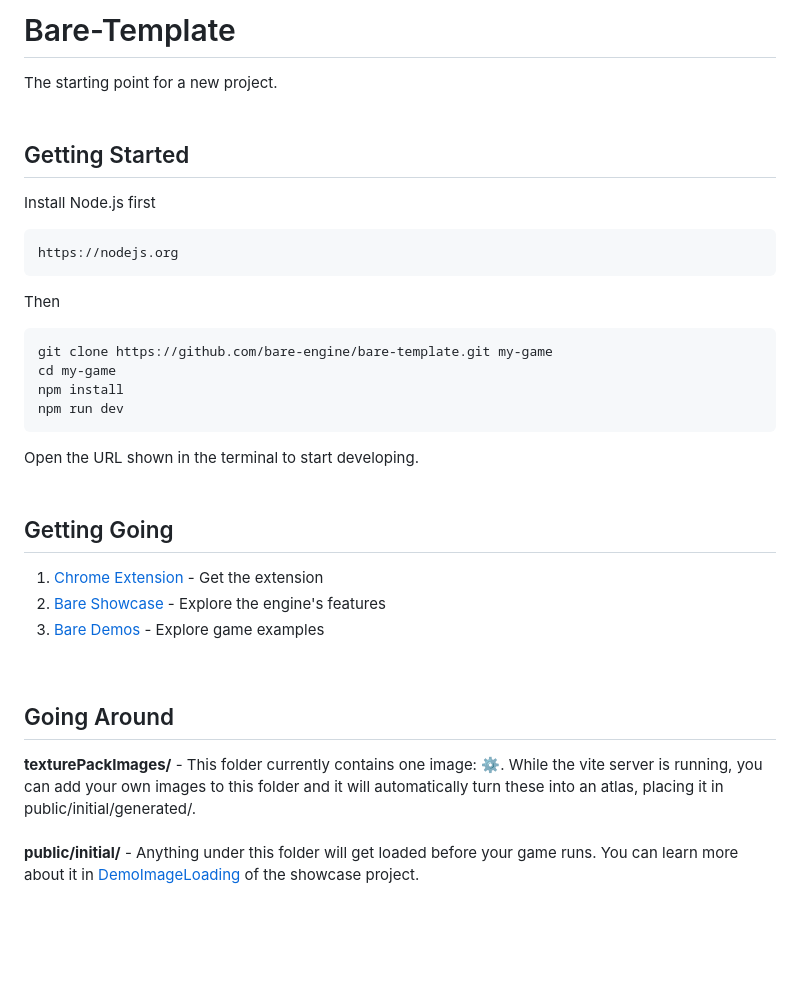
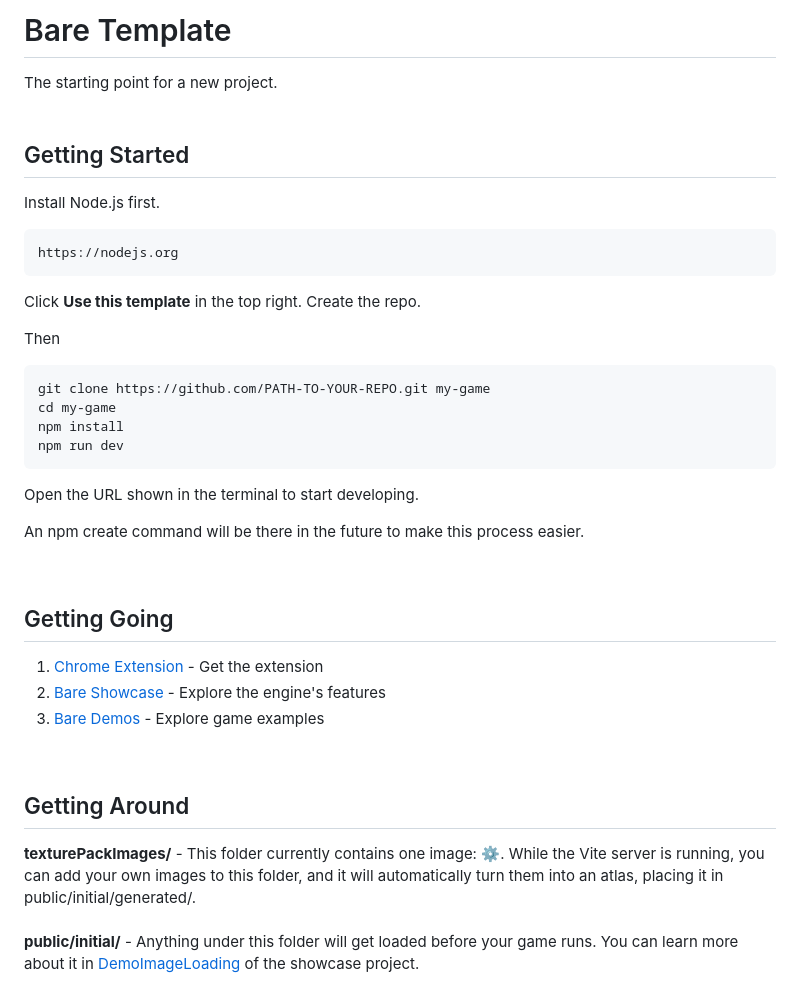
Before and after one commit to bare-engine/bare-template, a Markdown page: README.md, the part around one of its changes. Rendered like a GitHub page; blank space fills up the shorter version.

```diff
--- a/README.md
+++ b/README.md
@@ -1,4 +1,4 @@
-<h1>Bare-Template</h1>
+<h1>Bare Template</h1>
 The starting point for a new project.
 
 <br>
@@ -6,17 +6,20 @@ The starting point for a new project.
 
 <h2>Getting Started</h2>
 
-<p>Install Node.js first</p>
+<p>Install Node.js first.</p>
 
 <pre><code>https://nodejs.org</code></pre>
 
+Click <b>Use this template</b> in the top right. Create the repo.
 <p>Then</p>
-<pre><code>git clone https://github.com/bare-engine/bare-template.git my-game
+<pre><code>git clone https://github.com/PATH-TO-YOUR-REPO.git my-game
 cd my-game
 npm install
 npm run dev</code></pre>
 
 Open the URL shown in the terminal to start developing.
-<br><br>
+<p>An npm create command will be there in the future to make this process easier.</p>
+<br>
+
 <h2>Getting Going</h2>
 <ol>
@@ -25,8 +28,10 @@ Open the URL shown in the terminal to start developing.
     <li><a href="https://github.com/bare-engine/bare-demos">Bare Demos</a> - Explore game examples</li>
 </ol>
 <br>
-<h2>Going Around</h2>
-<b>texturePackImages/</b> - This folder currently contains one image: ⚙️. While the vite server is running, you can add your own images to this folder and it will automatically turn these into an atlas, placing it in public/initial/generated/.
+
+<h2>Getting Around</h2>
+<b>texturePackImages/</b> - This folder currently contains one image: ⚙️. While the Vite server is running, you can add your own images to this folder, and it will automatically turn them into an atlas, placing it in public/initial/generated/.
 <br><br>
+
 <b>public/initial/</b> - Anything under this folder will get loaded before your game runs. You can learn more about it in <a href="https://github.com/bare-engine/bare-showcase/blob/main/public/demos/imageLoading/src/DemoImageLoading.ts">DemoImageLoading</a> of the showcase project.
 <br><br>
```
Also changed, not shown: other parts of README.md (+74 -15 lines).
